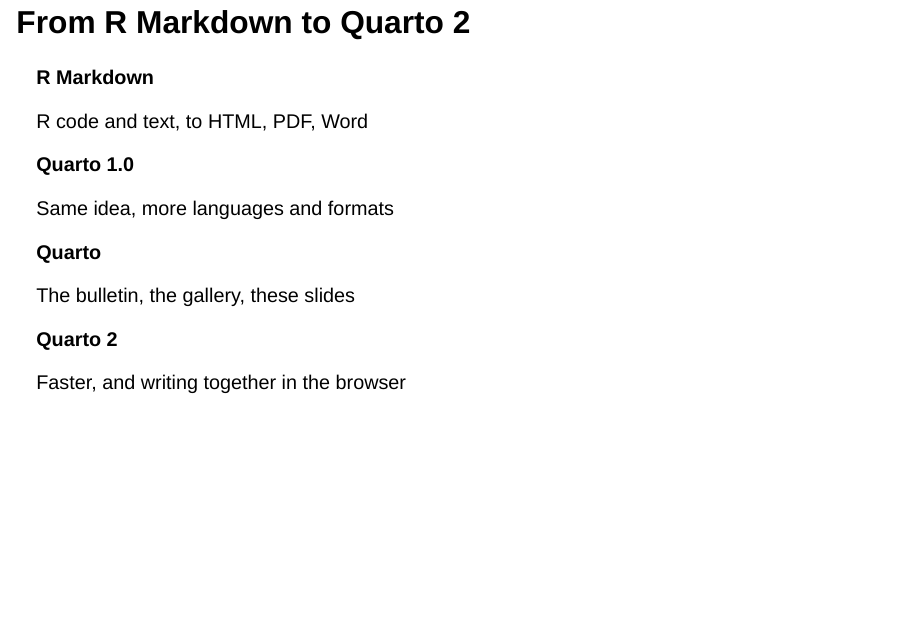
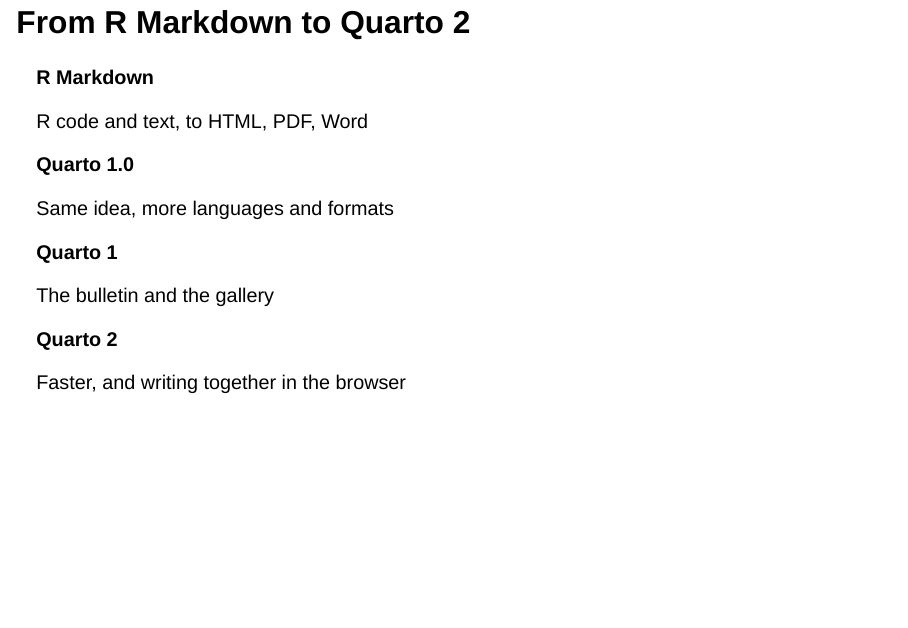
Before and after one commit to cderv/uros2026-quarto-intro, a Quarto document (index.qmd): page 54 of 56. Rendered offline with R 4.5, knitr and Pandoc in place of Quarto, with nearby package versions; drawn as Slidy slides in place of the format the file asks for; some code elsewhere in the file could not run offline.

Commit message:
Timeline: name Quarto 1 on the Today card, drop the repeat of 'these slides'

```diff
--- a/index.qmd
+++ b/index.qmd
@@ -874,9 +874,9 @@
 :::
 
 ::: {.event .fragment data-label="Today"}
-**Quarto**
+**Quarto 1**
 
-The bulletin, the gallery, these slides
+The bulletin and the gallery
 :::
 
 ::: {.event .fragment data-label="In development"}
```
